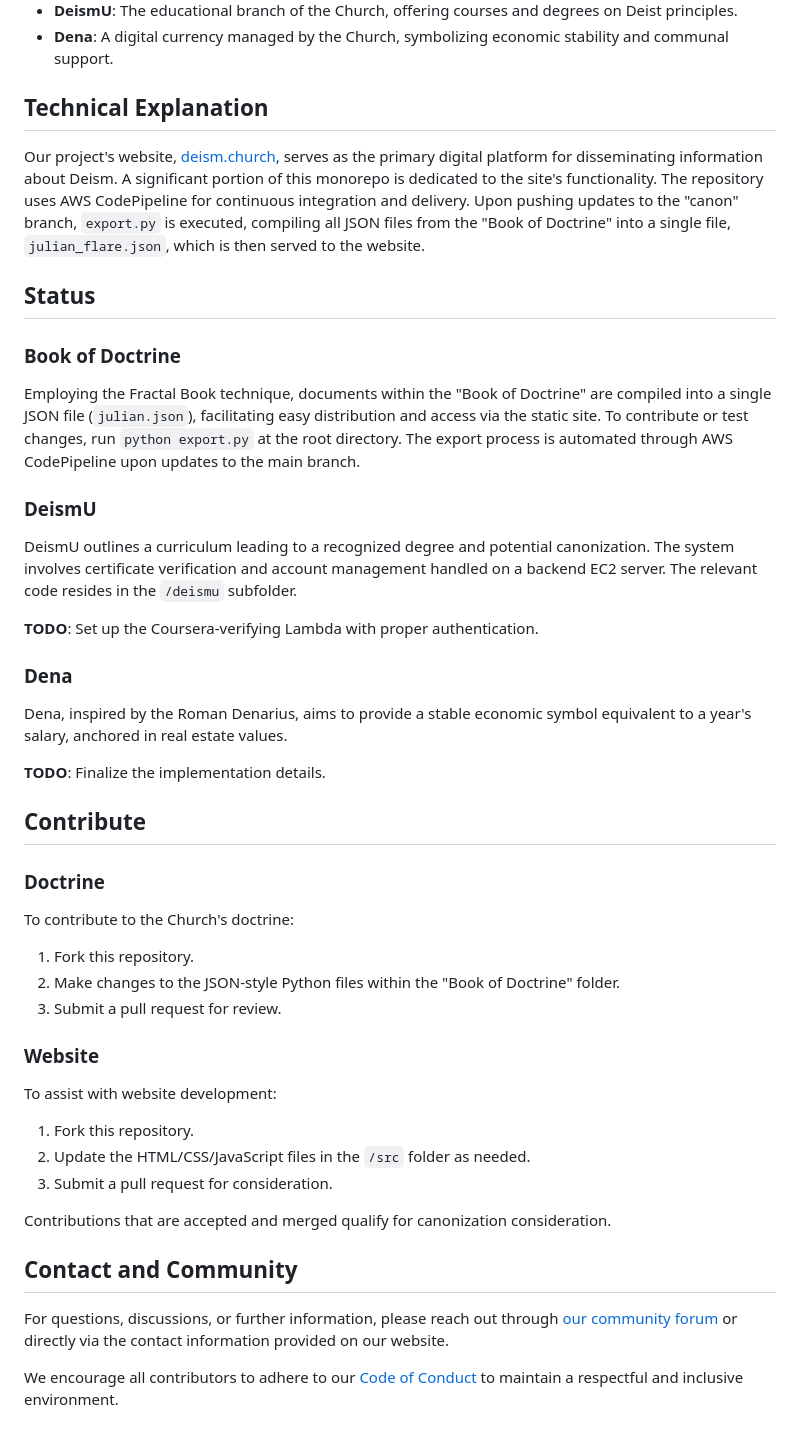
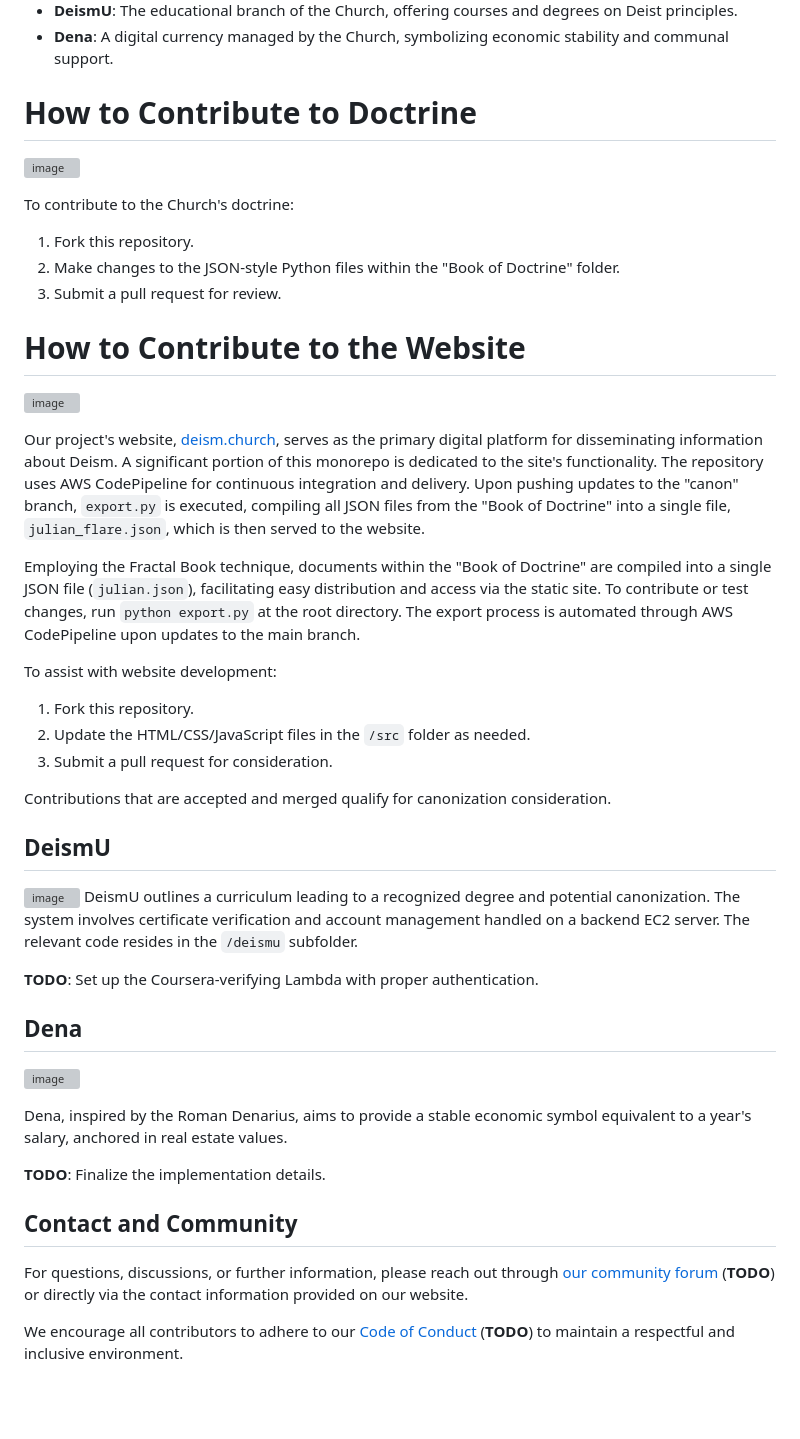
Before and after one commit to julianfl0w/Deism, a Markdown page: README.md, the part around one of its changes. GitHub-like rendering; blank space fills up the shorter version; grey boxes are pictures that could not be loaded.

```diff
--- a/README.md
+++ b/README.md
@@ -16,31 +17,8 @@ For more information, visit our [website](https://deism.church).
 - **DeismU**: The educational branch of the Church, offering courses and degrees on Deist principles.
 - **Dena**: A digital currency managed by the Church, symbolizing economic stability and communal support.
 
-## Technical Explanation
-
-Our project's website, [deism.church](https://deism.church), serves as the primary digital platform for disseminating information about Deism. A significant portion of this monorepo is dedicated to the site's functionality. The repository uses AWS CodePipeline for continuous integration and delivery. Upon pushing updates to the "canon" branch, `export.py` is executed, compiling all JSON files from the "Book of Doctrine" into a single file, `julian_flare.json`, which is then served to the website.
-
-## Status
-
-### Book of Doctrine
-
-Employing the Fractal Book technique, documents within the "Book of Doctrine" are compiled into a single JSON file (`julian.json`), facilitating easy distribution and access via the static site. To contribute or test changes, run `python export.py` at the root directory. The export process is automated through AWS CodePipeline upon updates to the main branch.
-
-### DeismU
-
-DeismU outlines a curriculum leading to a recognized degree and potential canonization. The system involves certificate verification and account management handled on a backend EC2 server. The relevant code resides in the `/deismu` subfolder.
-
-**TODO**: Set up the Coursera-verifying Lambda with proper authentication.
-
-### Dena
-
-Dena, inspired by the Roman Denarius, aims to provide a stable economic symbol equivalent to a year's salary, anchored in real estate values.
-
-**TODO**: Finalize the implementation details.
-
-## Contribute
-
-### Doctrine
+# How to Contribute to Doctrine
+![image](https://github.com/julianfl0w/Deism/assets/8158655/6fce52f2-1e46-43e9-a5b0-90f9549fb8cd)
 
 To contribute to the Church's doctrine:
 
@@ -48,7 +26,12 @@ To contribute to the Church's doctrine:
 2. Make changes to the JSON-style Python files within the "Book of Doctrine" folder.
 3. Submit a pull request for review.
 
-### Website
+# How to Contribute to the Website
+![image](https://github.com/julianfl0w/Deism/assets/8158655/b21f8c44-104f-4c40-aae6-76e24b0bf3f9)
+
+Our project's website, [deism.church](https://deism.church), serves as the primary digital platform for disseminating information about Deism. A significant portion of this monorepo is dedicated to the site's functionality. The repository uses AWS CodePipeline for continuous integration and delivery. Upon pushing updates to the "canon" branch, `export.py` is executed, compiling all JSON files from the "Book of Doctrine" into a single file, `julian_flare.json`, which is then served to the website.
+
+Employing the Fractal Book technique, documents within the "Book of Doctrine" are compiled into a single JSON file (`julian.json`), facilitating easy distribution and access via the static site. To contribute or test changes, run `python export.py` at the root directory. The export process is automated through AWS CodePipeline upon updates to the main branch.
 
 To assist with website development:
 
@@ -58,8 +41,21 @@ To assist with website development:
 
 Contributions that are accepted and merged qualify for canonization consideration.
 
+## DeismU
+![image](https://github.com/julianfl0w/Deism/assets/8158655/38e07f55-26ef-430f-8542-a3ae43f7d49c)
+DeismU outlines a curriculum leading to a recognized degree and potential canonization. The system involves certificate verification and account management handled on a backend EC2 server. The relevant code resides in the `/deismu` subfolder.
+
+**TODO**: Set up the Coursera-verifying Lambda with proper authentication.
+
+## Dena
+![image](https://github.com/julianfl0w/Deism/assets/8158655/027f2ab0-8b43-42bb-bb47-712a74ac5bc0)
+
+Dena, inspired by the Roman Denarius, aims to provide a stable economic symbol equivalent to a year's salary, anchored in real estate values.
+
+**TODO**: Finalize the implementation details.
+
 ## Contact and Community
 
-For questions, discussions, or further information, please reach out through [our community forum](https://deism.church/community) or directly via the contact information provided on our website.
+For questions, discussions, or further information, please reach out through [our community forum](https://deism.church/community) (**TODO**) or directly via the contact information provided on our website.
 
-We encourage all contributors to adhere to our [Code of Conduct](https://deism.church/codeofconduct) to maintain a respectful and inclusive environment.
+We encourage all contributors to adhere to our [Code of Conduct](https://deism.church/codeofconduct) (**TODO**) to maintain a respectful and inclusive environment.
```
Also changed, not shown: other parts of README.md (+1 -0 lines).
